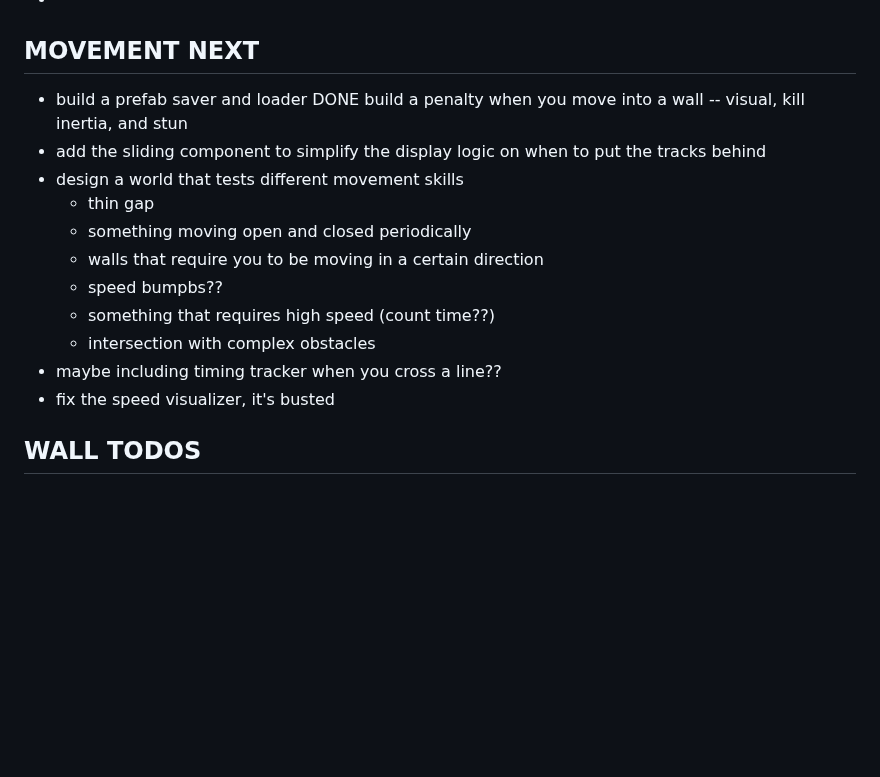
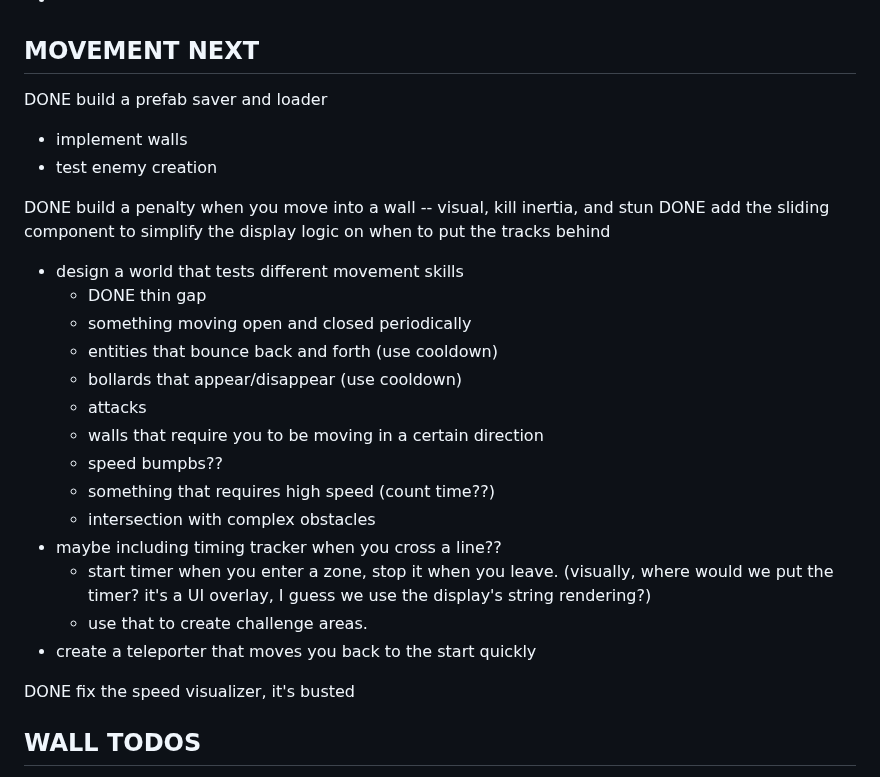
Before and after one commit to drewww/substrate, a Markdown page: notes/to-do.md, the part around the change. GitHub-like rendering; blank space fills up the shorter version.

Commit message:
Setting up for next steps.

```diff
--- a/notes/to-do.md
+++ b/notes/to-do.md
@@ -120,18 +120,28 @@ NEXT
   -
 MOVEMENT NEXT
 -------------
- - build a prefab saver and loader
+ DONE build a prefab saver and loader
+  - implement walls
+  - test enemy creation
+
  DONE build a penalty when you move into a wall -- visual, kill inertia, and stun
-- add the sliding component to simplify the display logic on when to put the tracks behind
+ DONE add the sliding component to simplify the display logic on when to put the tracks behind
  - design a world that tests different movement skills
-   - thin gap
+   - DONE thin gap
    - something moving open and closed periodically
+    - entities that bounce back and forth (use cooldown)
+    - bollards that appear/disappear (use cooldown)
+   - attacks
    - walls that require you to be moving in a certain direction
    - speed bumpbs??
    - something that requires high speed (count time??)
    - intersection with complex obstacles
   - maybe including timing tracker when you cross a line??
-  - fix the speed visualizer, it's busted
+    - start timer when you enter a zone, stop it when you leave. (visually, where would we put the timer? it's a UI overlay, I guess we use the display's string rendering?)
+    - use that to create challenge areas.
+  - create a teleporter that moves you back to the start quickly
+
+  DONE fix the speed visualizer, it's busted
 
 WALL TODOS
 ----------
```
